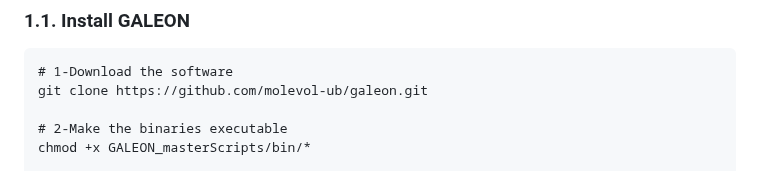
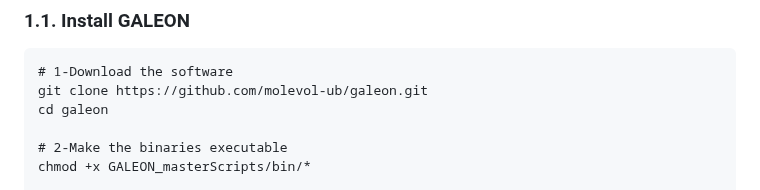
Before and after one commit to molevol-ub/galeon, a Markdown page: README.md, the part around the change. GitHub-like rendering.

````diff
--- a/README.md
+++ b/README.md
@@ -35,6 +35,7 @@ It is highly recommened to install the conda Galeon environment that provides al
 ```
 # 1-Download the software
 git clone https://github.com/molevol-ub/galeon.git
+cd galeon
 
 # 2-Make the binaries executable
 chmod +x GALEON_masterScripts/bin/*
````
